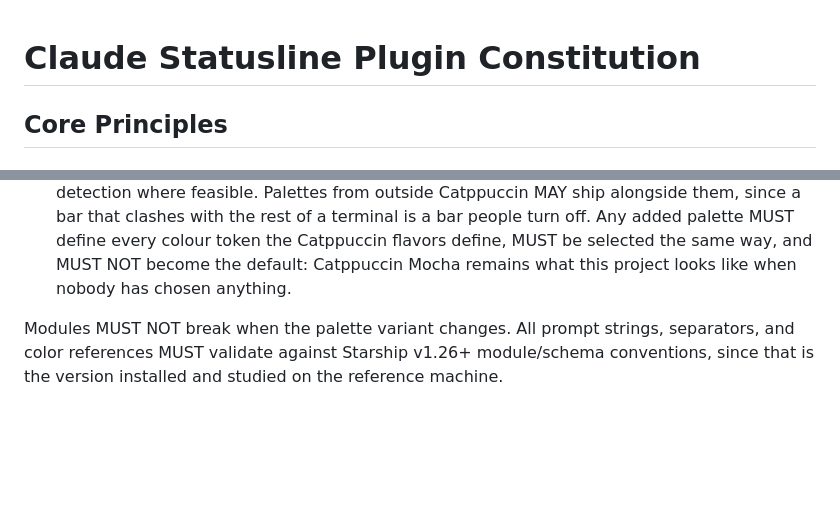
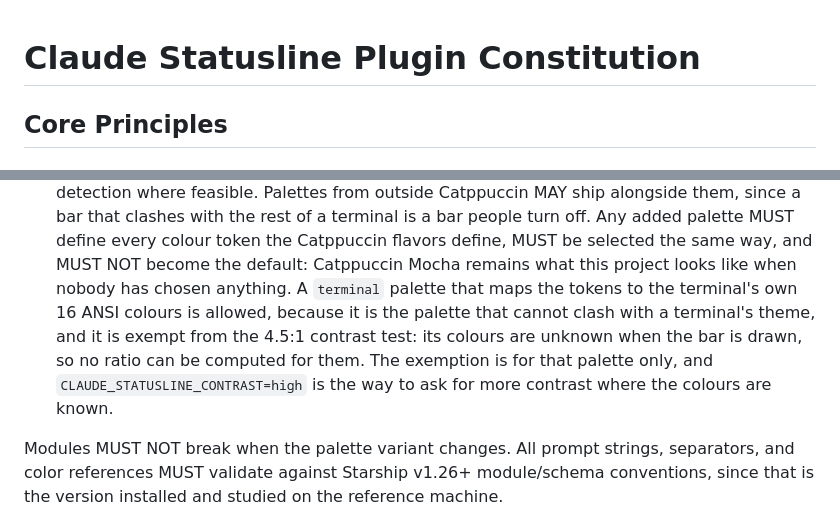
Before and after one commit to jonyfs/statusline, a Markdown page: .specify/memory/constitution.md, 2 parts joined by grey strips. GitHub-like rendering; blank space fills up the shorter version.

Commit message:
docs: amend constitution to v8.5.0 (the terminal palette)
Item K11 of the 2026-10 design review.

Co-Authored-By: Claude Sonnet 5.5 <noreply@anthropic.com>
Claude-Session: https://claude.ai/code/session_01MXsTrnstgaSphRdWat5ehD

```diff
--- a/.specify/memory/constitution.md
+++ b/.specify/memory/constitution.md
@@ -2,7 +2,12 @@
 
 <!--
 Sync Impact Report:
-- Version: 8.4.1 (X clarified on 2026-10-12: PATCH, the spinner. Item K7 of the 2026-10 design
+- Version: 8.5.0 (I amended on 2026-10-12: MINOR, the terminal palette. Item K11 of the
+  2026-10 design review. A palette that maps tokens to the 16 ANSI colours is allowed and is
+  exempt from the contrast test, since its colours are unknown at render time. K9, the
+  localised text the review proposed, stays rejected by Principle VI. Templates: no change
+  needed. Code follows in feature 049.)
+- Previously, version 8.4.1 (X clarified on 2026-10-12: PATCH, the spinner. Item K7 of the 2026-10 design
   review. The one animated indicator, the working chip's four-frame spinner advancing on a
   counter, is recorded where the rule says nothing animates. No rule changes. K9 and K11 stay
   for later features. Templates: no change needed. Code follows in feature 048.)
@@ -323,7 +328,12 @@ reference — not a vague "Starship-like" aspiration:
   bar that clashes with the rest of a terminal is a bar people turn off. Any added palette MUST
   define every colour token the Catppuccin flavors define, MUST be selected the same way, and
   MUST NOT become the default: Catppuccin Mocha remains what this project looks like when
-  nobody has chosen anything.
+  nobody has chosen anything. A `terminal` palette that maps the tokens to the terminal's own
+  16 ANSI colours is allowed, because it is the palette that cannot clash with a terminal's
+  theme, and it is exempt from the 4.5:1 contrast test: its colours are unknown when the bar is
+  drawn, so no ratio can be computed for them. The exemption is for that palette only, and
+  `CLAUDE_STATUSLINE_CONTRAST=high` is the way to ask for more contrast where the colours are
+  known.
 
 Modules MUST NOT break when the palette variant changes. All prompt strings, separators, and
 color references MUST validate against Starship v1.26+ module/schema conventions, since that
```
Also changed, not shown: other parts of .specify/memory/constitution.md (+1 -1 lines).
